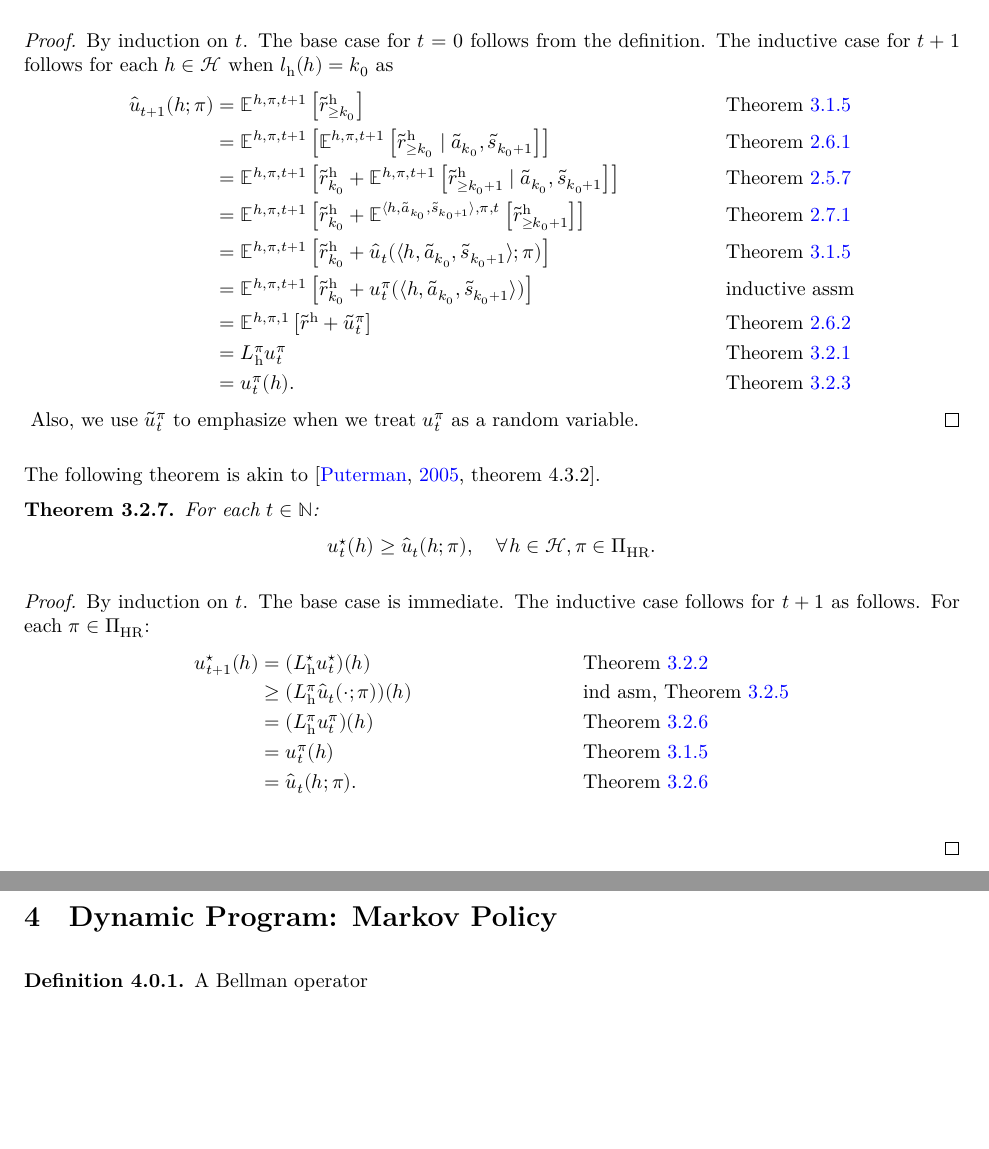
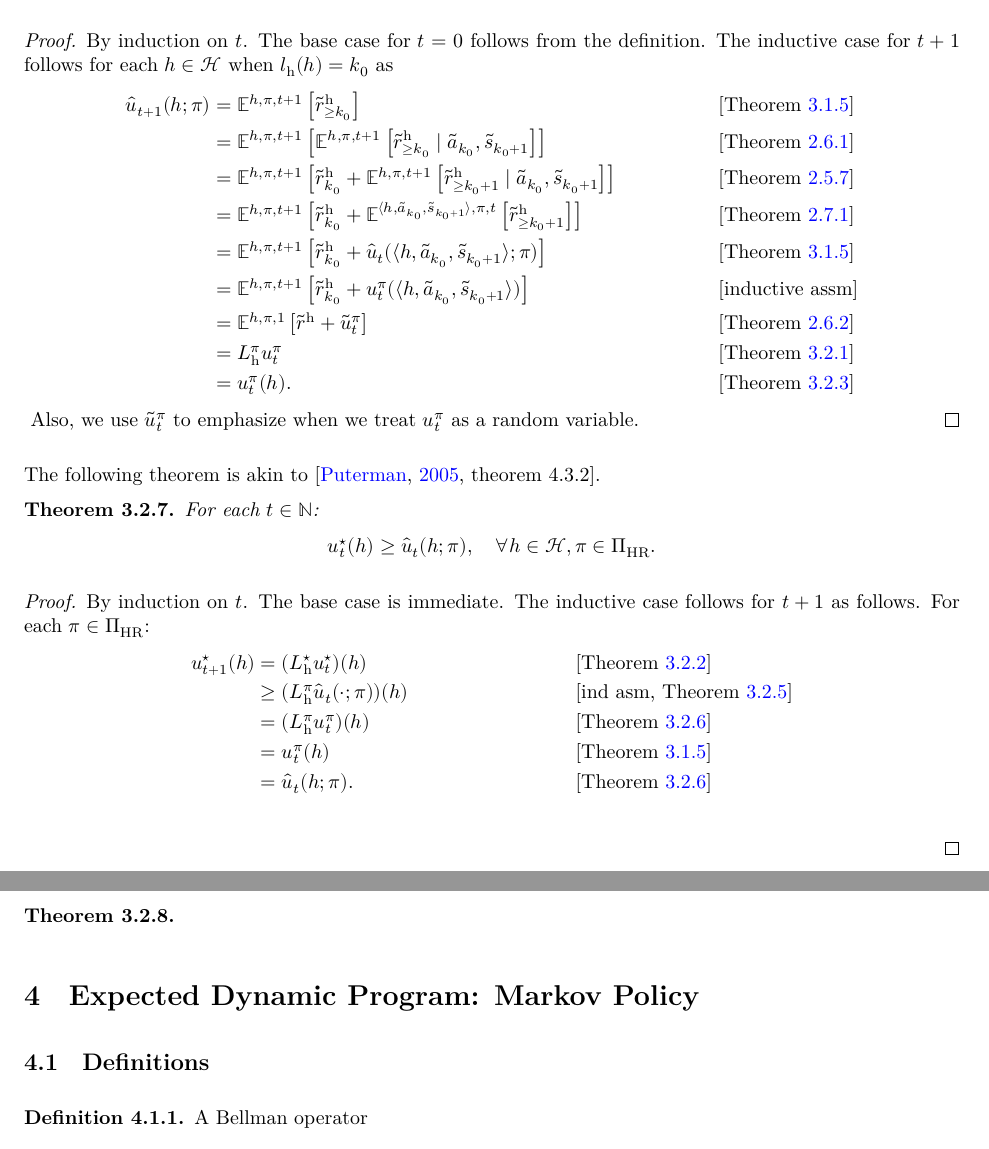
Before and after one commit to marekpetrik/StationaryPolicies, a LaTeX document (blueprint/src/print.tex, which reads blueprint/src/content.tex): two parts of pages 11 and 12 of 12, joined at a grey line, cut so that both start at the same text, the shorter picture padded with empty space. Compiled offline with XeLaTeX.

Commit message:
Markov definitions

```diff
--- a/blueprint/src/content.tex
+++ b/blueprint/src/content.tex
@@ -846,15 +847,15 @@ By induction on $t$. The base case for $t=0$ follows from the definition. The in
 {\allowdisplaybreaks
 \begin{align*}
 \hat{u}_{t+1}(h; \pi)
-&= \E^{h, \pi, t+1} \left[ \rew_{\ge k_0}  \right] && \text{\cref{def:u-pi}}\\
-&= \E^{h, \pi, t+1} \left[  \E^{h, \pi, t+1} \left[ \rew_{\ge k_0} \mid \tilde{a}_{k_0}, \tilde{s}_{k_0+1} \right] \right]  && \text{\cref{thm:total-expectation-h}} \\
-&= \E^{h, \pi, t+1} \left[\rew_{k_0} +  \E^{h, \pi, t+1} \left[  \rew_{\ge k_0+1} \mid \tilde{a}_{k_0}, \tilde{s}_{k_0+1} \right] \right] && \text{\cref{thm:sum-rew-cnd}} \\
-&= \E^{h, \pi, t+1} \left[\rew_{k_0} +  \E^{\langle h,\tilde{a}_{k_0},\tilde{s}_{k_0+1}\rangle, \pi, t} \left[ \rew_{\ge k_0+1} \right]\right] && \text{\cref{thm:exph-cond-eq-hist}} \\
-&= \E^{h, \pi, t+1} \left[\rew_{k_0} +  \hat{u}_t(\langle h,\tilde{a}_{k_0},\tilde{s}_{k_0+1}\rangle; \pi) \right] && \text{\cref{def:u-pi}} \\
-&= \E^{h, \pi, t+1} \left[\rew_{k_0} +  u^{\pi}_t(\langle h,\tilde{a}_{k_0},\tilde{s}_{k_0+1}\rangle) \right] && \text{inductive assm} \\
-&= \E^{h, \pi, 1} \left[\rew +  \tilde{u}^{\pi}_t \right] && \text{\cref{thm:exp-horizon-cut}} \\
-&= L_{\mathrm{h}}^{\pi} u_t^{\pi} && \text{\cref{def:DPhpi}} \\
-&= u^{\pi}_t(h). && \text{\cref{def:u-dp-pi}}
+&= \E^{h, \pi, t+1} \left[ \rew_{\ge k_0}  \right] && \why{\cref{def:u-pi}}\\
+&= \E^{h, \pi, t+1} \left[  \E^{h, \pi, t+1} \left[ \rew_{\ge k_0} \mid \tilde{a}_{k_0}, \tilde{s}_{k_0+1} \right] \right]  && \why{\cref{thm:total-expectation-h}} \\
+&= \E^{h, \pi, t+1} \left[\rew_{k_0} +  \E^{h, \pi, t+1} \left[  \rew_{\ge k_0+1} \mid \tilde{a}_{k_0}, \tilde{s}_{k_0+1} \right] \right] && \why{\cref{thm:sum-rew-cnd}} \\
+&= \E^{h, \pi, t+1} \left[\rew_{k_0} +  \E^{\langle h,\tilde{a}_{k_0},\tilde{s}_{k_0+1}\rangle, \pi, t} \left[ \rew_{\ge k_0+1} \right]\right] && \why{\cref{thm:exph-cond-eq-hist}} \\
+&= \E^{h, \pi, t+1} \left[\rew_{k_0} +  \hat{u}_t(\langle h,\tilde{a}_{k_0},\tilde{s}_{k_0+1}\rangle; \pi) \right] && \why{\cref{def:u-pi}} \\
+&= \E^{h, \pi, t+1} \left[\rew_{k_0} +  u^{\pi}_t(\langle h,\tilde{a}_{k_0},\tilde{s}_{k_0+1}\rangle) \right] && \why{inductive assm} \\
+&= \E^{h, \pi, 1} \left[\rew +  \tilde{u}^{\pi}_t \right] && \why{\cref{thm:exp-horizon-cut}} \\
+&= L_{\mathrm{h}}^{\pi} u_t^{\pi} && \why{\cref{def:DPhpi}} \\
+&= u^{\pi}_t(h). && \why{\cref{def:u-dp-pi}}
 \end{align*}
 }
 % Here, we use $\tilde{r}_{k_0} := r(\tilde{s}_{k_0}, \tilde{a}_{k_0}, \tilde{s}_{k_0+1})$ and $\tilde{r}_{k_0+1} = \rew(\langle h, \tilde{a}_{k_0}, s_{k_0+1}\rangle)$.
@@ -893,15 +894,20 @@ For each $t\in \Nats$:
   By induction on $t$. The base case is immediate. The inductive case follows for $t+1$ as follows. For each $\pi\in \PiHR$:
   \begin{align*}
     u_{t+1}\opt(h)
-    &= (L_{\mathrm{h}}\opt u_t\opt)(h) && \text{\cref{def:DPhopt}} \\
-    &\ge (L_{\mathrm{h}}^{\pi} \hat{u}_t(\cdot; \pi))(h) && \text{ind asm, \cref{thm:dp-opt-ge-dp-pi}} \\
-    &= (L_{\mathrm{h}}^{\pi} u_t^{\pi})(h) && \text{\cref{thm:dph-correct-vf}} \\
-    &= u_t^{\pi}(h) && \text{\cref{def:u-pi}} \\
-    &= \hat{u}_t(h; \pi). && \text{\cref{thm:dph-correct-vf}} \\
+    &= (L_{\mathrm{h}}\opt u_t\opt)(h) && \why{\cref{def:DPhopt}} \\
+    &\ge (L_{\mathrm{h}}^{\pi} \hat{u}_t(\cdot; \pi))(h) && \why{ind asm, \cref{thm:dp-opt-ge-dp-pi}} \\
+    &= (L_{\mathrm{h}}^{\pi} u_t^{\pi})(h) && \why{\cref{thm:dph-correct-vf}} \\
+    &= u_t^{\pi}(h) && \why{\cref{def:u-pi}} \\
+    &= \hat{u}_t(h; \pi). && \why{\cref{thm:dph-correct-vf}} \\
   \end{align*}
 \end{proof}
 
-\section{Dynamic Program: Markov Policy}
+\begin{theorem}
+
+\end{theorem}
+\section{Expected Dynamic Program: Markov Policy}
+
+\subsection{Definitions}
 
 \begin{definition}
 A Bellman operator
```
Also changed, not shown: blueprint/src/content.tex (85 more changed lines), 3 other files.
